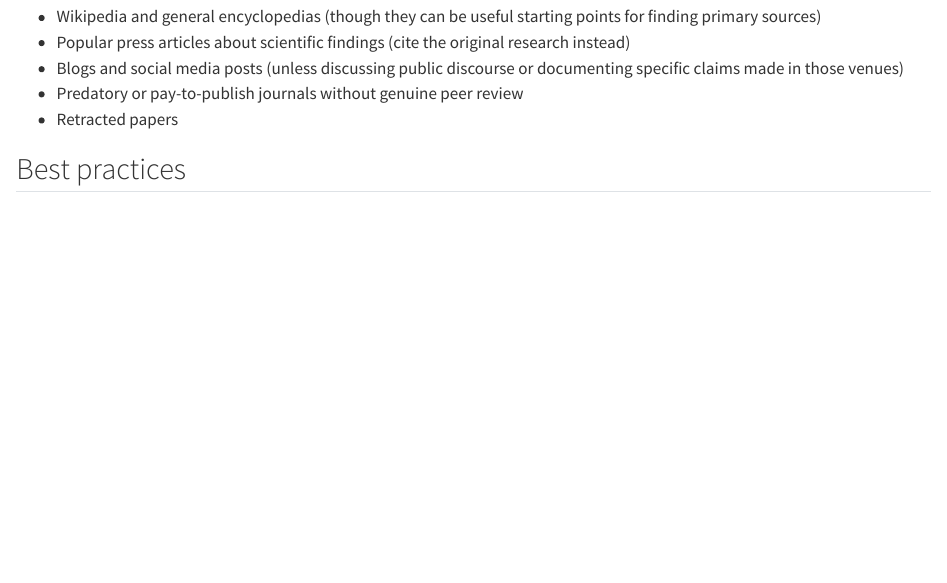
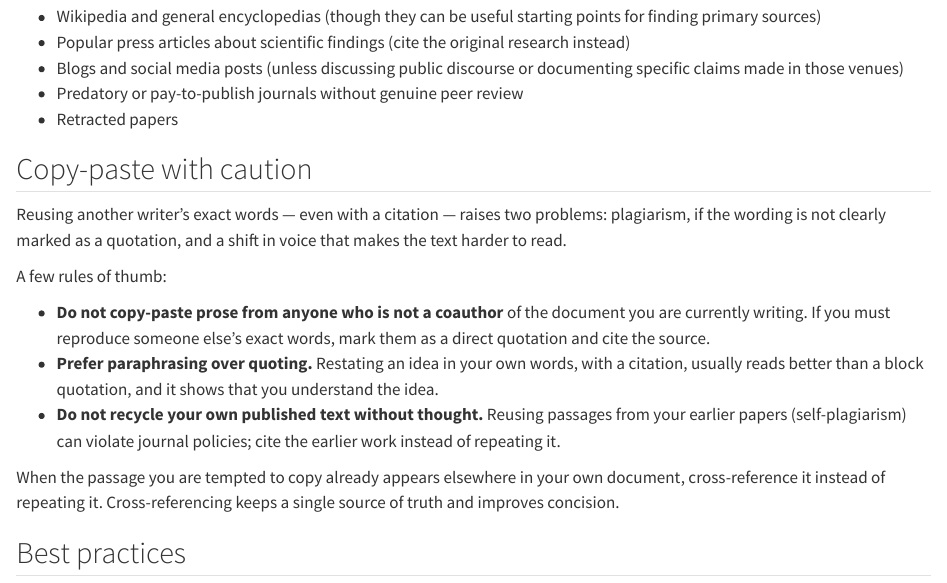
Before and after one commit to d-morrison/psw, a Quarto document (citations-evidence.qmd): the page in a window 1100 px wide, from 2580 px down. Rendered offline with R 4.5, knitr and Pandoc in place of Quarto, with nearby package versions.

Commit message:
Citations: add "Copy-paste with caution" section
New section in citations-evidence.qmd covering attribution and reuse (#5):

- Don't copy-paste prose from anyone who isn't a coauthor of the current
  document; mark any verbatim reuse as a quotation and cite it.
- Prefer paraphrasing over quoting.
- Avoid recycling your own published text (self-plagiarism); cite it.
- Cross-reference duplicated material instead of repeating it, which
  improves concision.

Matches the chapter's style (semantic line breaks, blank lines before
lists). Verified with `quarto render --to html`.

Closes #5.

Co-Authored-By: Claude Opus 4.8 <noreply@anthropic.com>
Claude-Session: https://claude.ai/code/session_018v7h9ZVVQRBjdyRFGXCrzG

```diff
--- a/citations-evidence.qmd
+++ b/citations-evidence.qmd
@@ -132,6 +132,35 @@ Some sources typically lack the rigor needed for scientific writing:
 - Predatory or pay-to-publish journals without genuine peer review
 - Retracted papers
 
+## Copy-paste with caution
+
+Reusing another writer's exact words —
+even with a citation —
+raises two problems:
+plagiarism, if the wording is not clearly marked as a quotation,
+and a shift in voice that makes the text harder to read.
+
+A few rules of thumb:
+
+- **Do not copy-paste prose from anyone who is not a coauthor**
+  of the document you are currently writing.
+  If you must reproduce someone else's exact words,
+  mark them as a direct quotation and cite the source.
+- **Prefer paraphrasing over quoting.**
+  Restating an idea in your own words, with a citation,
+  usually reads better than a block quotation,
+  and it shows that you understand the idea.
+- **Do not recycle your own published text without thought.**
+  Reusing passages from your earlier papers (self-plagiarism)
+  can violate journal policies;
+  cite the earlier work instead of repeating it.
+
+When the passage you are tempted to copy already appears elsewhere
+in your own document,
+cross-reference it instead of repeating it.
+Cross-referencing keeps a single source of truth
+and improves concision.
+
 ## Best practices
 
 To effectively support your claims:
```
